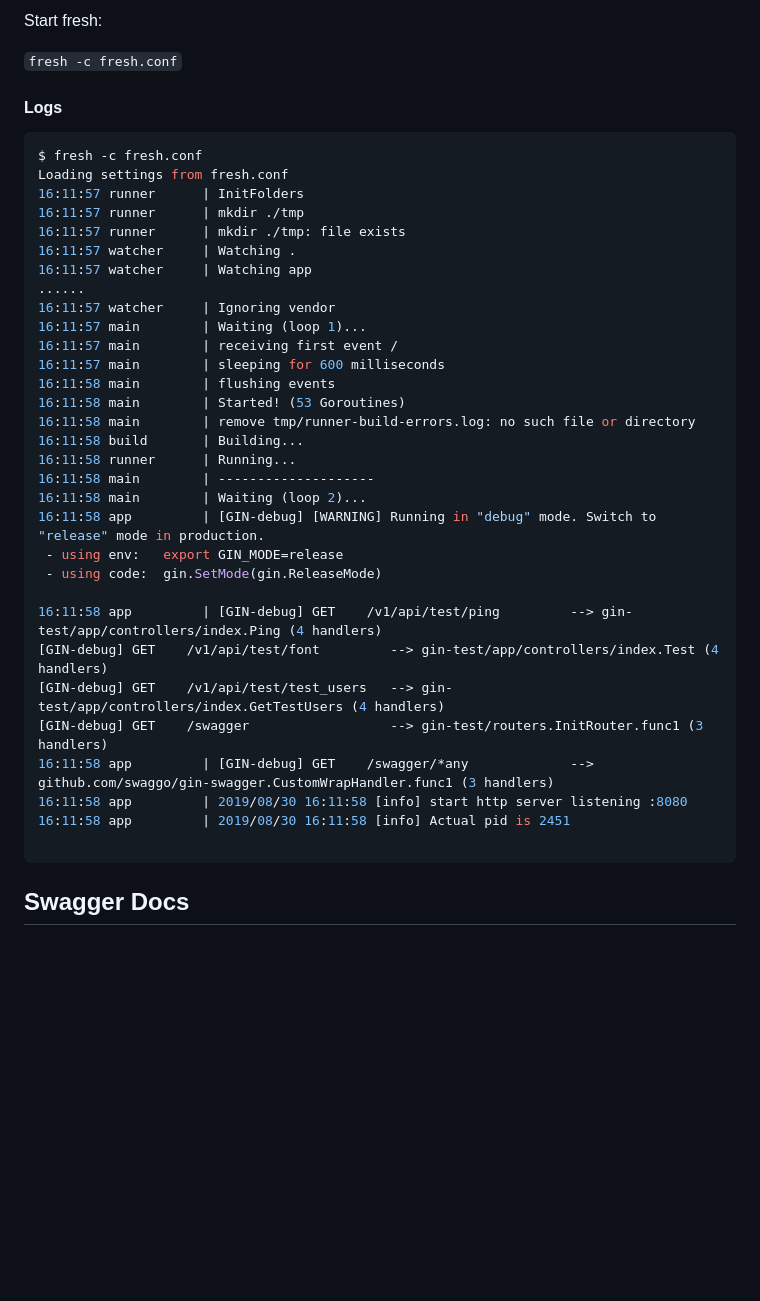
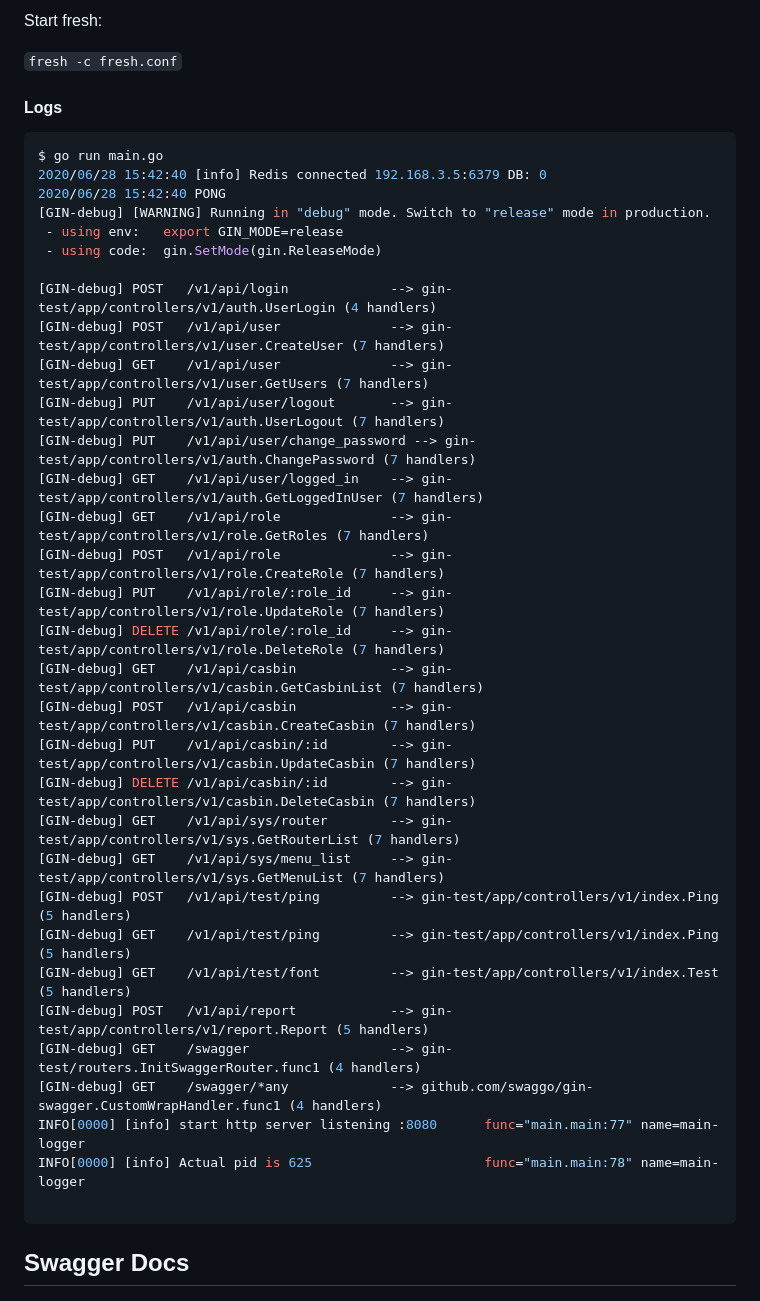
Before and after one commit to userfhy/gin-web-admin, a Markdown page: readme.md, the part around the change printed below. Drawn GitHub-style; blank space fills up the shorter version.

````diff
--- a/readme.md
+++ b/readme.md
@@ -24,36 +24,37 @@ Start fresh:
 
 #### Logs
 ```bash
-$ fresh -c fresh.conf
-Loading settings from fresh.conf
-16:11:57 runner      | InitFolders
-16:11:57 runner      | mkdir ./tmp
-16:11:57 runner      | mkdir ./tmp: file exists
-16:11:57 watcher     | Watching .
-16:11:57 watcher     | Watching app
-......
-16:11:57 watcher     | Ignoring vendor
-16:11:57 main        | Waiting (loop 1)...
-16:11:57 main        | receiving first event /
-16:11:57 main        | sleeping for 600 milliseconds
-16:11:58 main        | flushing events
-16:11:58 main        | Started! (53 Goroutines)
-16:11:58 main        | remove tmp/runner-build-errors.log: no such file or directory
-16:11:58 build       | Building...
-16:11:58 runner      | Running...
-16:11:58 main        | --------------------
-16:11:58 main        | Waiting (loop 2)...
-16:11:58 app         | [GIN-debug] [WARNING] Running in "debug" mode. Switch to "release" mode in production.
+$ go run main.go
+2020/06/28 15:42:40 [info] Redis connected 192.168.3.5:6379 DB: 0
+2020/06/28 15:42:40 PONG
+[GIN-debug] [WARNING] Running in "debug" mode. Switch to "release" mode in production.
  - using env:	export GIN_MODE=release
  - using code:	gin.SetMode(gin.ReleaseMode)
 
-16:11:58 app         | [GIN-debug] GET    /v1/api/test/ping         --> gin-test/app/controllers/index.Ping (4 handlers)
-[GIN-debug] GET    /v1/api/test/font         --> gin-test/app/controllers/index.Test (4 handlers)
-[GIN-debug] GET    /v1/api/test/test_users   --> gin-test/app/controllers/index.GetTestUsers (4 handlers)
-[GIN-debug] GET    /swagger                  --> gin-test/routers.InitRouter.func1 (3 handlers)
-16:11:58 app         | [GIN-debug] GET    /swagger/*any             --> github.com/swaggo/gin-swagger.CustomWrapHandler.func1 (3 handlers)
-16:11:58 app         | 2019/08/30 16:11:58 [info] start http server listening :8080
-16:11:58 app         | 2019/08/30 16:11:58 [info] Actual pid is 2451
+[GIN-debug] POST   /v1/api/login             --> gin-test/app/controllers/v1/auth.UserLogin (4 handlers)
+[GIN-debug] POST   /v1/api/user              --> gin-test/app/controllers/v1/user.CreateUser (7 handlers)
+[GIN-debug] GET    /v1/api/user              --> gin-test/app/controllers/v1/user.GetUsers (7 handlers)
+[GIN-debug] PUT    /v1/api/user/logout       --> gin-test/app/controllers/v1/auth.UserLogout (7 handlers)
+[GIN-debug] PUT    /v1/api/user/change_password --> gin-test/app/controllers/v1/auth.ChangePassword (7 handlers)
+[GIN-debug] GET    /v1/api/user/logged_in    --> gin-test/app/controllers/v1/auth.GetLoggedInUser (7 handlers)
+[GIN-debug] GET    /v1/api/role              --> gin-test/app/controllers/v1/role.GetRoles (7 handlers)
+[GIN-debug] POST   /v1/api/role              --> gin-test/app/controllers/v1/role.CreateRole (7 handlers)
+[GIN-debug] PUT    /v1/api/role/:role_id     --> gin-test/app/controllers/v1/role.UpdateRole (7 handlers)
+[GIN-debug] DELETE /v1/api/role/:role_id     --> gin-test/app/controllers/v1/role.DeleteRole (7 handlers)
+[GIN-debug] GET    /v1/api/casbin            --> gin-test/app/controllers/v1/casbin.GetCasbinList (7 handlers)
+[GIN-debug] POST   /v1/api/casbin            --> gin-test/app/controllers/v1/casbin.CreateCasbin (7 handlers)
+[GIN-debug] PUT    /v1/api/casbin/:id        --> gin-test/app/controllers/v1/casbin.UpdateCasbin (7 handlers)
+[GIN-debug] DELETE /v1/api/casbin/:id        --> gin-test/app/controllers/v1/casbin.DeleteCasbin (7 handlers)
+[GIN-debug] GET    /v1/api/sys/router        --> gin-test/app/controllers/v1/sys.GetRouterList (7 handlers)
+[GIN-debug] GET    /v1/api/sys/menu_list     --> gin-test/app/controllers/v1/sys.GetMenuList (7 handlers)
+[GIN-debug] POST   /v1/api/test/ping         --> gin-test/app/controllers/v1/index.Ping (5 handlers)
+[GIN-debug] GET    /v1/api/test/ping         --> gin-test/app/controllers/v1/index.Ping (5 handlers)
+[GIN-debug] GET    /v1/api/test/font         --> gin-test/app/controllers/v1/index.Test (5 handlers)
+[GIN-debug] POST   /v1/api/report            --> gin-test/app/controllers/v1/report.Report (5 handlers)
+[GIN-debug] GET    /swagger                  --> gin-test/routers.InitSwaggerRouter.func1 (4 handlers)
+[GIN-debug] GET    /swagger/*any             --> github.com/swaggo/gin-swagger.CustomWrapHandler.func1 (4 handlers)
+INFO[0000] [info] start http server listening :8080      func="main.main:77" name=main-logger
+INFO[0000] [info] Actual pid is 625                      func="main.main:78" name=main-logger
 
 ```
 
````
Also changed, not shown: other parts of readme.md (+2 -0 lines), img/swagger_preview_2.png (added).
